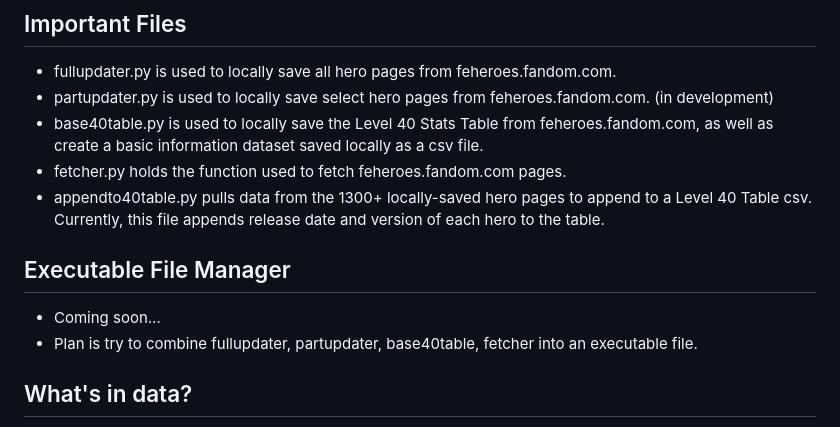
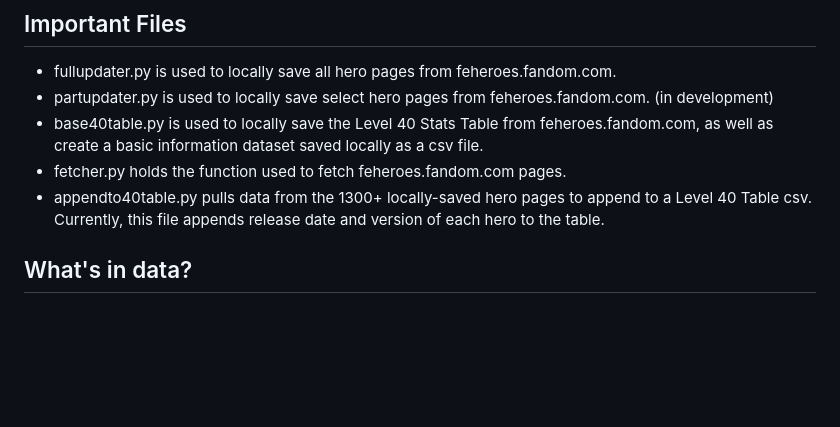
Before and after one commit to jecDSC/tome-of-heroes, a Markdown page: README.md, the part around the change. Drawn GitHub-style; blank space fills up the shorter version.

Commit message:
README Changes
Removed the 'Executable File Manager' section from the README.

```diff
--- a/README.md
+++ b/README.md
@@ -26,11 +26,6 @@ Data and datasets are pulled from fandom.com, from the Fire Emblem Heroes fandom
 - base40table.py is used to locally save the Level 40 Stats Table from feheroes.fandom.com, as well as create a basic information dataset saved locally as a csv file.
 - fetcher.py holds the function used to fetch feheroes.fandom.com pages.
 - appendto40table.py pulls data from the 1300+ locally-saved hero pages to append to a Level 40 Table csv. Currently, this file appends release date and version of each hero to the table.
-
-## Executable File Manager
-
-- Coming soon...
-- Plan is try to combine fullupdater, partupdater, base40table, fetcher into an executable file.
 
 ## What's in data?
 
```
